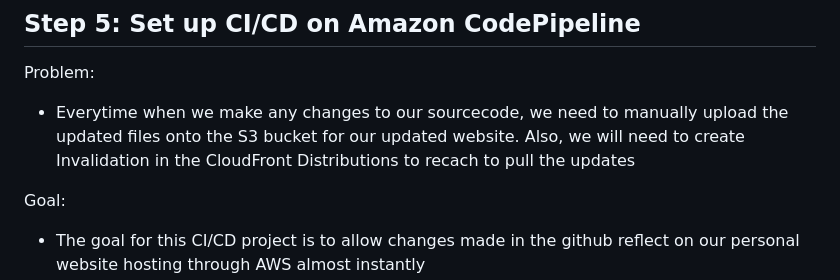
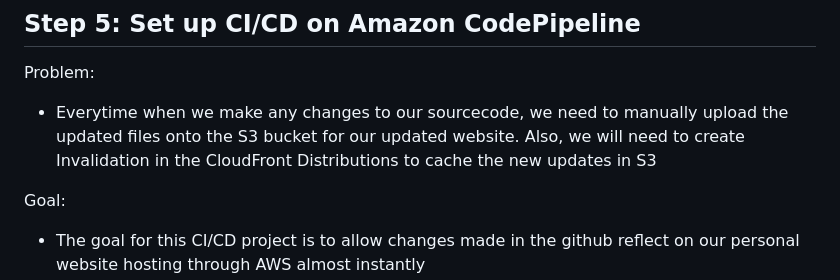
Before and after one commit to blee0128/personal-website-on-aws, a Markdown page: README.md, the part around the change. Rendered like a GitHub page.

```diff
--- a/README.md
+++ b/README.md
@@ -104,7 +104,7 @@ Part 3: Change DNS setting in Route 53 to point to the distribution created with
 
 ## Step 5: Set up CI/CD on Amazon CodePipeline
 Problem:
-- Everytime when we make any changes to our sourcecode, we need to manually upload the updated files onto the S3 bucket for our updated website. Also, we will need to create Invalidation in the CloudFront Distributions to recach to pull the updates
+- Everytime when we make any changes to our sourcecode, we need to manually upload the updated files onto the S3 bucket for our updated website. Also, we will need to create Invalidation in the CloudFront Distributions to cache the new updates in S3
 
 Goal:
 - The goal for this CI/CD project is to allow changes made in the github reflect on our personal website hosting through AWS almost instantly
```
